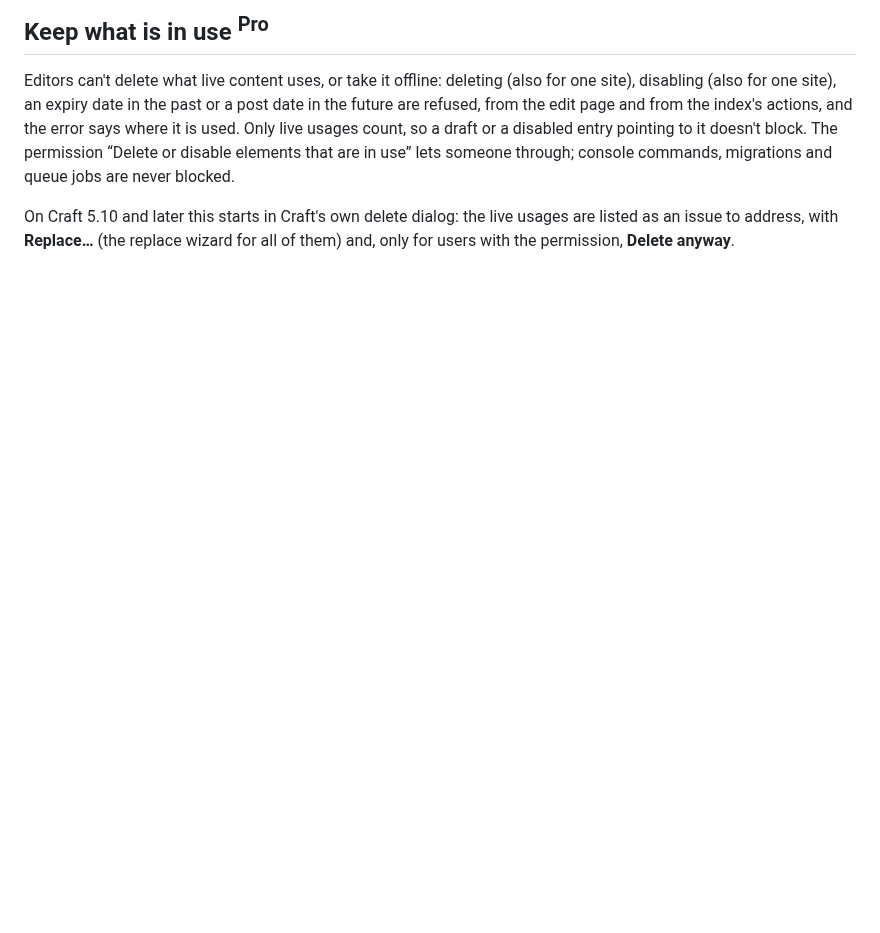
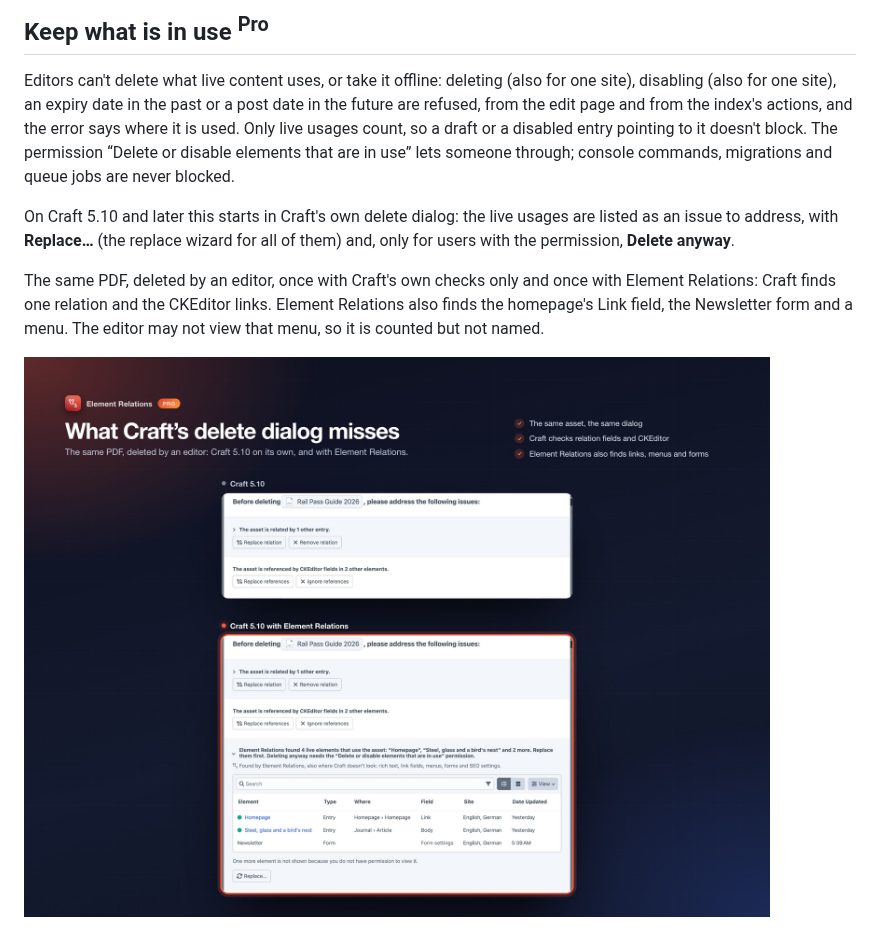
Before and after one commit to internetztube/craft-element-relations, a Markdown page: docs/README.md, the part around the change. GitHub-like rendering; pictures changed too: docs/screenshots/delete-compare.jpg (added); blank space fills up the shorter version.

```diff
--- a/docs/README.md
+++ b/docs/README.md
@@ -82,6 +82,10 @@ Editors can't delete what live content uses, or take it offline: deleting (also
 
 On Craft 5.10 and later this starts in Craft's own delete dialog: the live usages are listed as an issue to address, with **Replace…** (the replace wizard for all of them) and, only for users with the permission, **Delete anyway**.
 
+The same PDF, deleted by an editor, once with Craft's own checks only and once with Element Relations: Craft finds one relation and the CKEditor links. Element Relations also finds the homepage's Link field, the Newsletter form and a menu. The editor may not view that menu, so it is counted but not named.
+
+![What Craft's delete dialog misses](screenshots/delete-compare.jpg)
+
 ![Before deleting: where it is used](screenshots/in-use-dialog.jpg)
 
 ![Keep what is in use](screenshots/in-use-delete.jpg)
```
Also changed, not shown: README.md (+1 -1 lines), dev/TESTS.md (+13 -13 lines), 7 other files.
